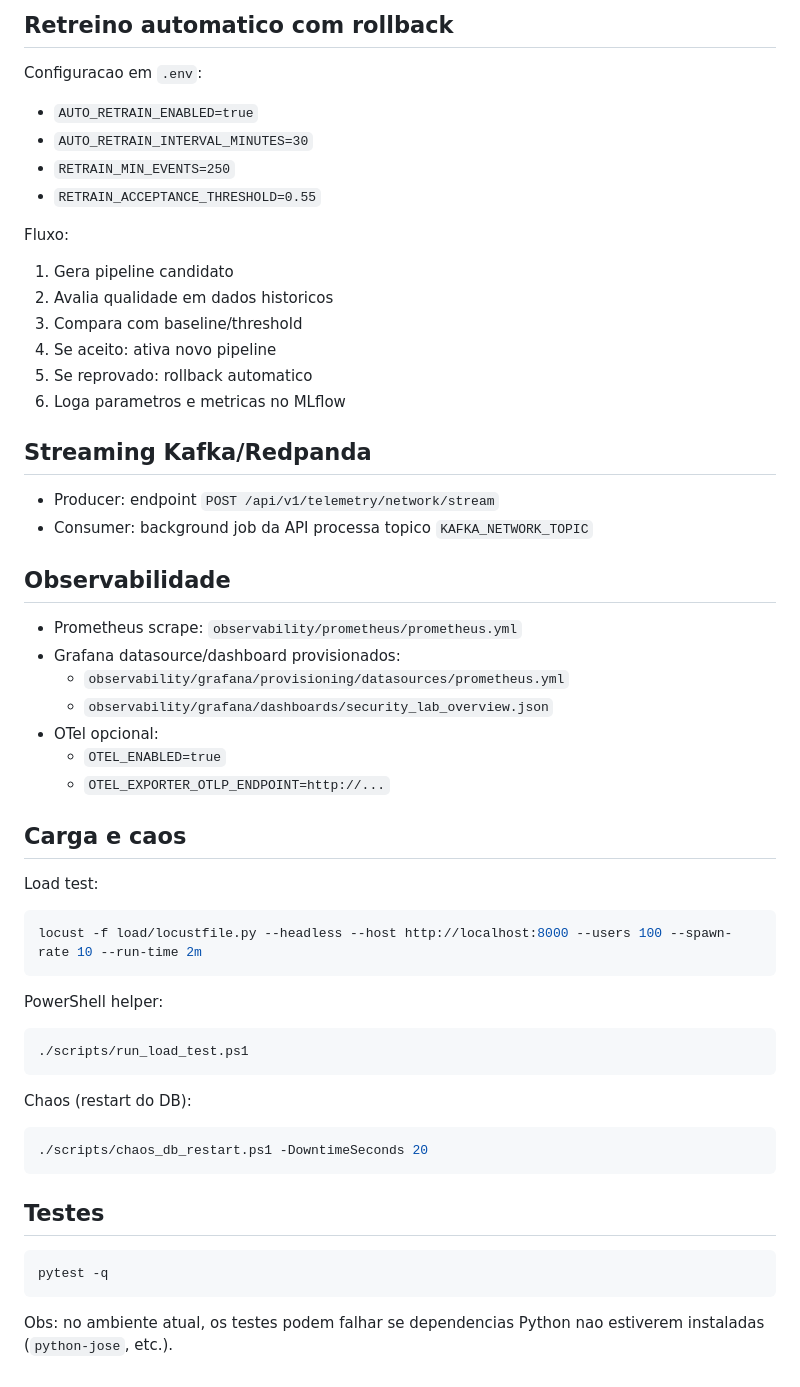
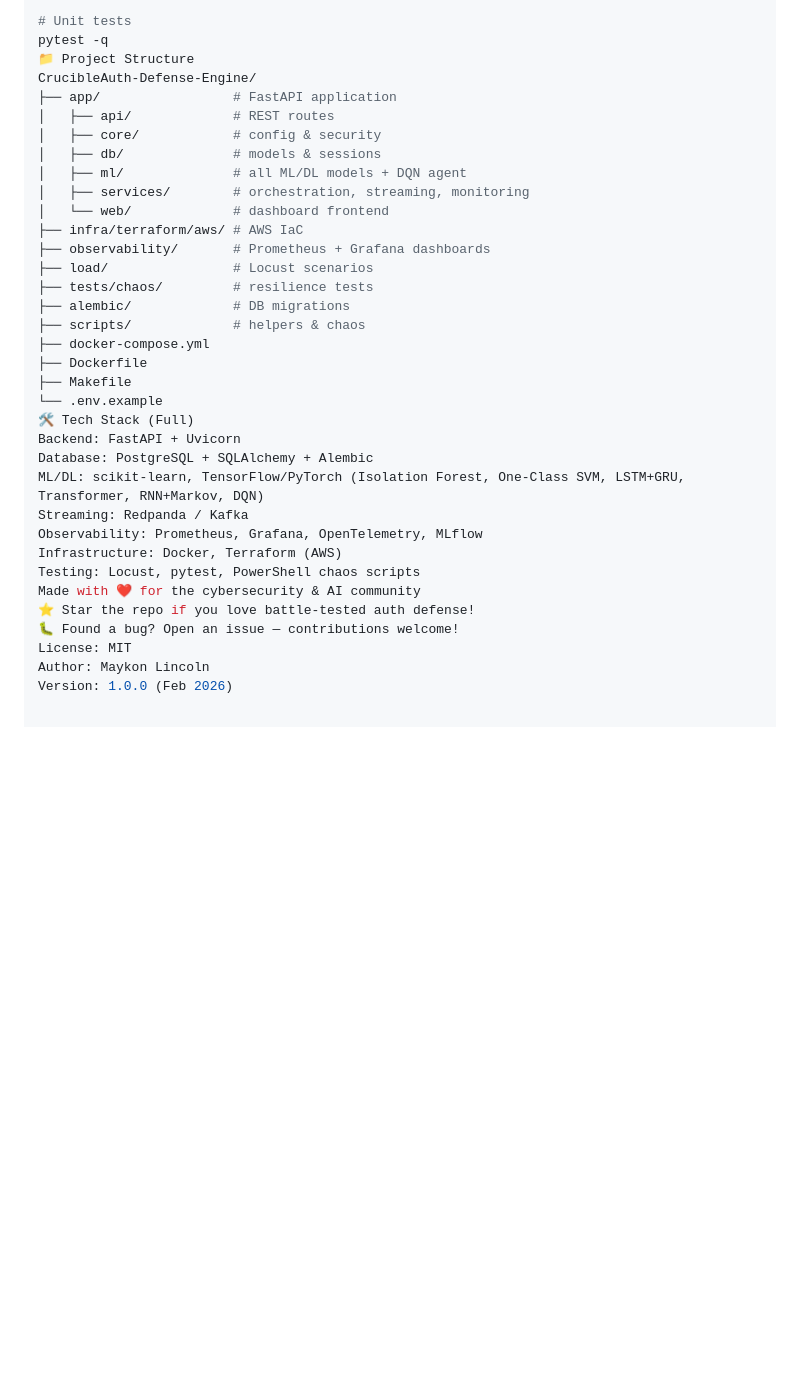
Before and after one commit to maykonlincolnusa/CrucibleAuth-Defense-Engine, a Markdown page: README.md, the part around one of its changes. Rendered like a GitHub page; blank space fills up the shorter version.

````diff
--- a/README.md
+++ b/README.md
@@ -116,60 +146,35 @@ Dashboard em `http://localhost:8000/` mostra:
-## Retreino automatico com rollback
-
-Configuracao em `.env`:
-
-- `AUTO_RETRAIN_ENABLED=true`
-- `AUTO_RETRAIN_INTERVAL_MINUTES=30`
-- `RETRAIN_MIN_EVENTS=250`
-- `RETRAIN_ACCEPTANCE_THRESHOLD=0.55`
-
-Fluxo:
-
-1. Gera pipeline candidato
-2. Avalia qualidade em dados historicos
-3. Compara com baseline/threshold
-4. Se aceito: ativa novo pipeline
-5. Se reprovado: rollback automatico
-6. Loga parametros e metricas no MLflow
-
-## Streaming Kafka/Redpanda
-
-- Producer: endpoint `POST /api/v1/telemetry/network/stream`
-- Consumer: background job da API processa topico `KAFKA_NETWORK_TOPIC`
-
-## Observabilidade
-
-- Prometheus scrape: `observability/prometheus/prometheus.yml`
-- Grafana datasource/dashboard provisionados:
-  - `observability/grafana/provisioning/datasources/prometheus.yml`
-  - `observability/grafana/dashboards/security_lab_overview.json`
-- OTel opcional:
-  - `OTEL_ENABLED=true`
-  - `OTEL_EXPORTER_OTLP_ENDPOINT=http://...`
-
-## Carga e caos
-
-Load test:
-
-```bash
-locust -f load/locustfile.py --headless --host http://localhost:8000 --users 100 --spawn-rate 10 --run-time 2m
-```
-
-PowerShell helper:
-
-```powershell
-./scripts/run_load_test.ps1
-```
-
-Chaos (restart do DB):
-
-```powershell
-./scripts/chaos_db_restart.ps1 -DowntimeSeconds 20
-```
-
-## Testes
-
-```bash
+# Unit tests
 pytest -q
-```
-
-Obs: no ambiente atual, os testes podem falhar se dependencias Python nao estiverem instaladas (`python-jose`, etc.).
+📁 Project Structure
+CrucibleAuth-Defense-Engine/
+├── app/                 # FastAPI application
+│   ├── api/             # REST routes
+│   ├── core/            # config & security
+│   ├── db/              # models & sessions
+│   ├── ml/              # all ML/DL models + DQN agent
+│   ├── services/        # orchestration, streaming, monitoring
+│   └── web/             # dashboard frontend
+├── infra/terraform/aws/ # AWS IaC
+├── observability/       # Prometheus + Grafana dashboards
+├── load/                # Locust scenarios
+├── tests/chaos/         # resilience tests
+├── alembic/             # DB migrations
+├── scripts/             # helpers & chaos
+├── docker-compose.yml
+├── Dockerfile
+├── Makefile
+└── .env.example
+🛠 Tech Stack (Full)
+Backend: FastAPI + Uvicorn
+Database: PostgreSQL + SQLAlchemy + Alembic
+ML/DL: scikit-learn, TensorFlow/PyTorch (Isolation Forest, One-Class SVM, LSTM+GRU, Transformer, RNN+Markov, DQN)
+Streaming: Redpanda / Kafka
+Observability: Prometheus, Grafana, OpenTelemetry, MLflow
+Infrastructure: Docker, Terraform (AWS)
+Testing: Locust, pytest, PowerShell chaos scripts
+Made with ❤️ for the cybersecurity & AI community
+⭐ Star the repo if you love battle-tested auth defense!
+🐛 Found a bug? Open an issue — contributions welcome!
+License: MIT
+Author: Maykon Lincoln
+Version: 1.0.0 (Feb 2026)
````
Also changed, not shown: other parts of README.md (+131 -101 lines).
